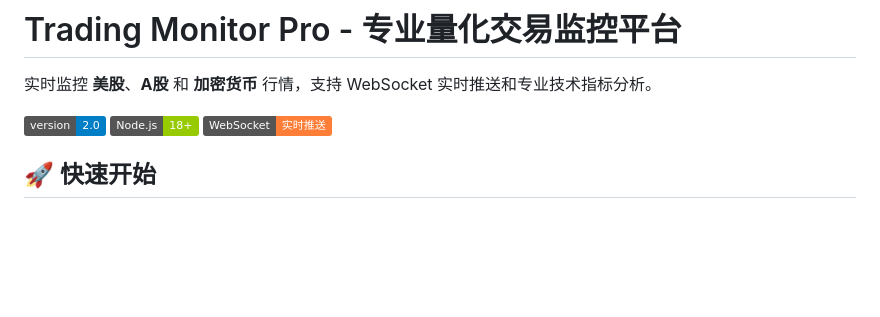
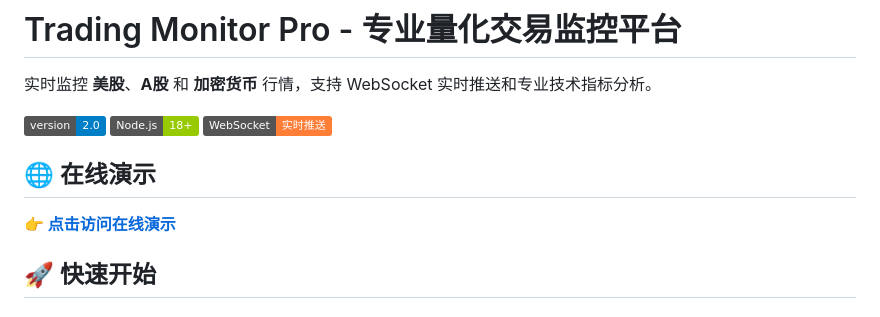
Before and after one commit to sanqiushu/trading-monitor, a Markdown page: README.md, the part around the change. Drawn GitHub-style; badges without logos; blank space fills up the shorter version.

Commit message:
Add live demo link to README

```diff
--- a/README.md
+++ b/README.md
@@ -3,6 +3,10 @@
 实时监控 **美股**、**A股** 和 **加密货币** 行情，支持 WebSocket 实时推送和专业技术指标分析。
 
 ![Trading Monitor Pro](https://img.shields.io/badge/version-2.0-blue) ![Node.js](https://img.shields.io/badge/Node.js-18+-green) ![WebSocket](https://img.shields.io/badge/WebSocket-实时推送-orange)
+
+## 🌐 在线演示
+
+**👉 [点击访问在线演示](https://trading-monitor-herry.azurewebsites.net/)**
 
 ## 🚀 快速开始
 
```
